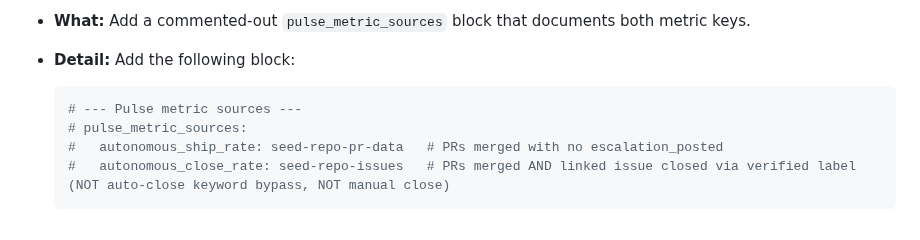
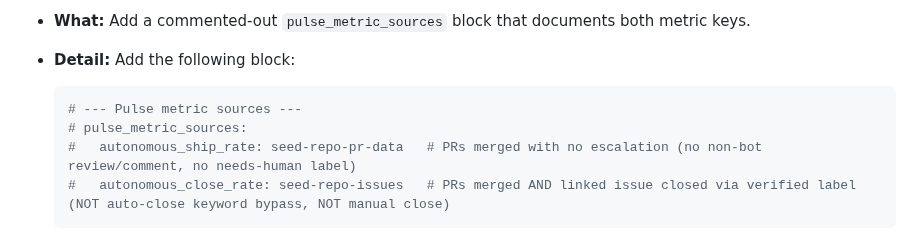
Before and after one commit to atvirokodosprendimai/ai-pipeline-template, a Markdown page: specs/issue-740-spec.md, the part around one of its changes. GitHub-like rendering.

Commit message:
spec: fix style nits in issue-740-spec.md
Agent-Logs-Url: https://github.com/atvirokodosprendimai/ai-pipeline-template/sessions/24510cfe-b5b0-4d0f-82d9-bd383e6ef196

Co-authored-by: nycterent <81133+nycterent@users.noreply.github.com>

````diff
--- a/specs/issue-740-spec.md
+++ b/specs/issue-740-spec.md
@@ -72,7 +72,7 @@ The `verified` label does not yet exist in `.github/labels.yml`. The `docs/pulse
   ```yaml
   # --- Pulse metric sources ---
   # pulse_metric_sources:
-  #   autonomous_ship_rate: seed-repo-pr-data   # PRs merged with no escalation_posted
+  #   autonomous_ship_rate: seed-repo-pr-data   # PRs merged with no escalation (no non-bot review/comment, no needs-human label)
   #   autonomous_close_rate: seed-repo-issues   # PRs merged AND linked issue closed via verified label (NOT auto-close keyword bypass, NOT manual close)
   ```
 
````
Also changed, not shown: other parts of specs/issue-740-spec.md (+1 -1 lines).
